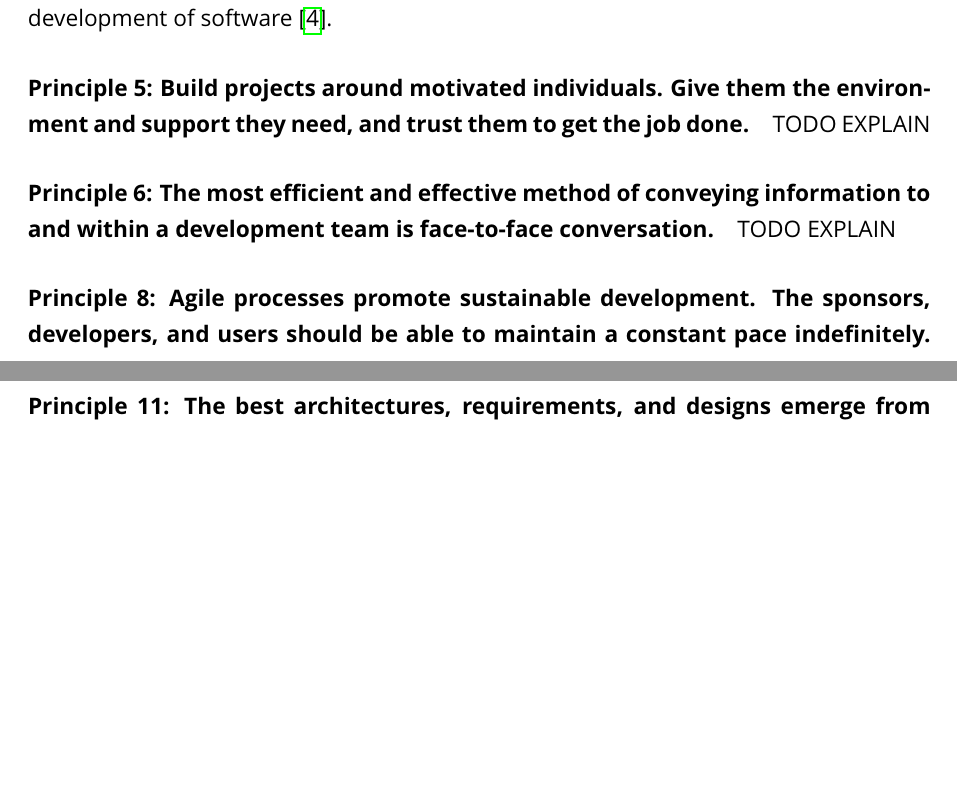
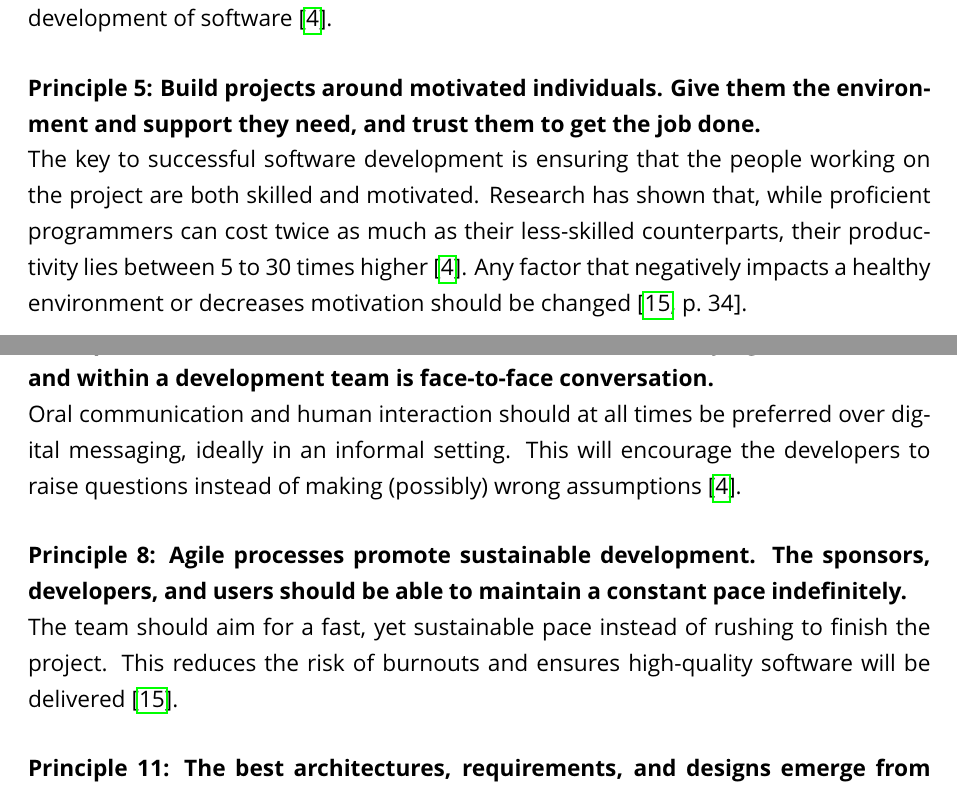
Before and after one commit to thepieterdc/thesis, a LaTeX thesis (paper/thesis.tex, which reads paper/software-engineering/continuous-integration.tex): two parts of pages 10 and 11 of 19 before the commit and two parts of pages 10 and 11 of 20 after it, joined at a grey line, cut so that both start at the same text, the shorter picture padded with empty space. The pictures show the PDF file paper/thesis.pdf that the author committed with the source.

Commit message:
Progress 15/01/2020

```diff
--- a/paper/software-engineering/continuous-integration.tex
+++ b/paper/software-engineering/continuous-integration.tex
@@ -8,13 +8,13 @@ Since the late 1990's, developers have tried to reduce the time occupied by the
 Instead of meticulously following an outlined development process and utilising the best tools available, the main focus of attention should shift to the people behind the development and how they are interacting with each other. According to Glass, the quality of the programmers and the team is the most influential factor in the successful development of software \cite{glass2001agile}.
 
 \agileprinciple{5}{Build projects around motivated individuals. Give them the environment and support they need, and trust them to get the job done.}
-TODO EXPLAIN
+The key to successful software development is ensuring that the people working on the project are both skilled and motivated. Research has shown that, while proficient programmers can cost twice as much as their less-skilled counterparts, their productivity lies between 5 to 30 times higher \cite{glass2001agile}. Any factor that negatively impacts a healthy environment or decreases motivation should be changed \cite[p.~34]{martin2014}.
 
 \agileprinciple{6}{The most efficient and effective method of conveying information to and within a development team is face-to-face conversation.}
-TODO EXPLAIN
+Oral communication and human interaction should at all times be preferred over digital messaging, ideally in an informal setting. This will encourage the developers to raise questions instead of making (possibly) wrong assumptions \cite{glass2001agile}.
 
 \agileprinciple{8}{Agile processes promote sustainable development. The sponsors, developers, and users should be able to maintain a constant pace indefinitely.}
-TODO EXPLAIN
+The team should aim for a fast, yet sustainable pace instead of rushing to finish the project. This reduces the risk of burnouts and ensures high-quality software will be delivered \cite{martin2014}.
 
 \agileprinciple{11}{The best architectures, requirements, and designs emerge from self-organizing teams.}
 TODO EXPLAIN
```
Also changed, not shown: paper/references.bib (+2 -2 lines), paper/thesis.tex (+1 -1 lines), paper/thesis.pdf, paper/software-engineering/continuous-integration.tex (2 more changed lines).
